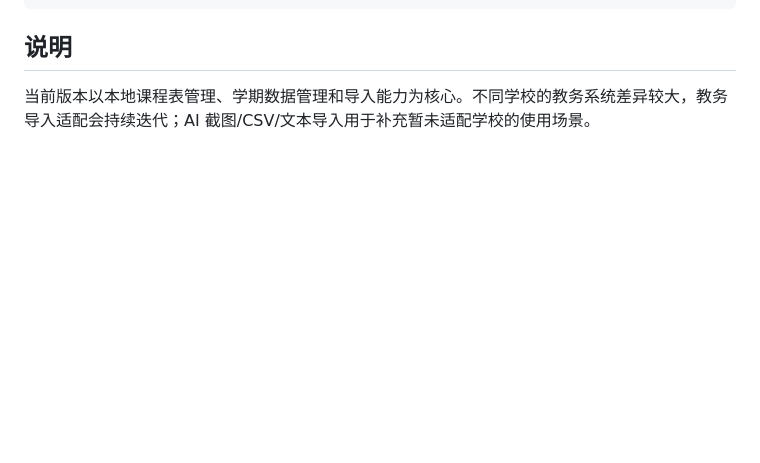
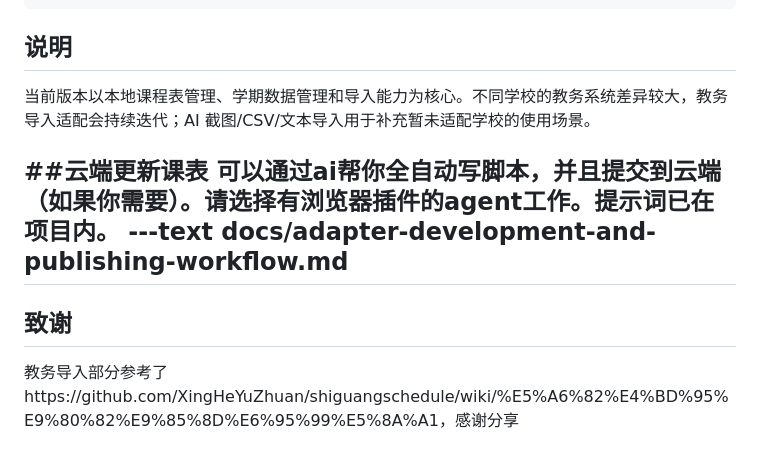
Before and after one commit to buxlc/kechengbiao, a Markdown page: README.md, the part around the change. GitHub-like rendering; blank space fills up the shorter version.

```diff
--- a/README.md
+++ b/README.md
@@ -124,3 +124,13 @@ docs/
 ## 说明
 
 当前版本以本地课程表管理、学期数据管理和导入能力为核心。不同学校的教务系统差异较大，教务导入适配会持续迭代；AI 截图/CSV/文本导入用于补充暂未适配学校的使用场景。
+
+##云端更新课表
+可以通过ai帮你全自动写脚本，并且提交到云端（如果你需要）。请选择有浏览器插件的agent工作。提示词已在项目内。
+---text
+docs/adapter-development-and-publishing-workflow.md
+---
+
+## 致谢
+
+教务导入部分参考了https://github.com/XingHeYuZhuan/shiguangschedule/wiki/%E5%A6%82%E4%BD%95%E9%80%82%E9%85%8D%E6%95%99%E5%8A%A1，感谢分享
```
